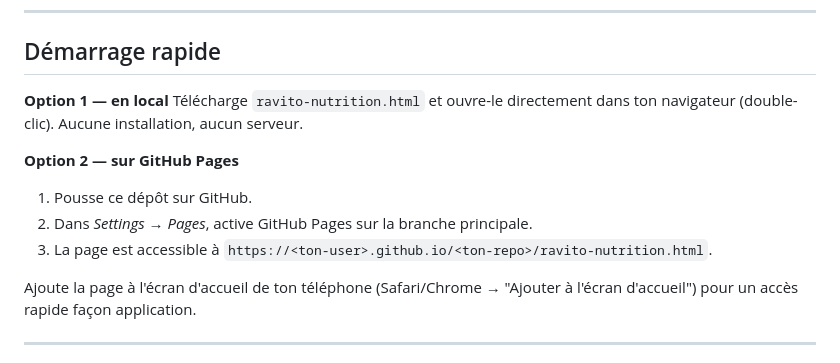
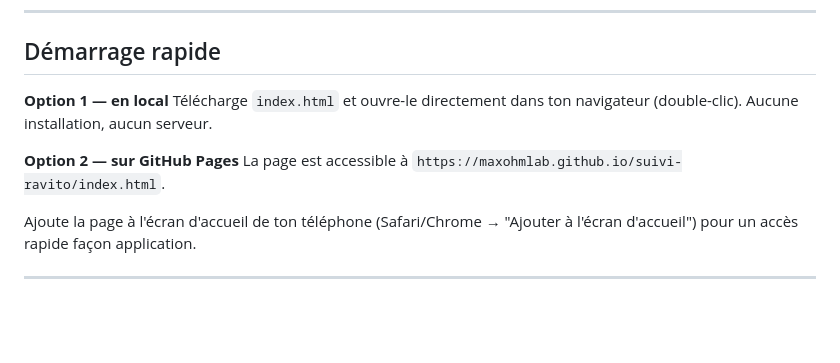
Before and after one commit to maxohmlab/suivi-ravito, a Markdown page: README.md, the part around the change. GitHub-like rendering; blank space fills up the shorter version.

```diff
--- a/README.md
+++ b/README.md
@@ -39,12 +39,10 @@ Pensé pour le **gut training** : progresser semaine après semaine sur le débi
 ## Démarrage rapide
 
 **Option 1 — en local**
-Télécharge `ravito-nutrition.html` et ouvre-le directement dans ton navigateur (double-clic). Aucune installation, aucun serveur.
+Télécharge `index.html` et ouvre-le directement dans ton navigateur (double-clic). Aucune installation, aucun serveur.
 
 **Option 2 — sur GitHub Pages**
-1. Pousse ce dépôt sur GitHub.
-2. Dans *Settings → Pages*, active GitHub Pages sur la branche principale.
-3. La page est accessible à `https://<ton-user>.github.io/<ton-repo>/ravito-nutrition.html`.
+La page est accessible à `https://maxohmlab.github.io/suivi-ravito/index.html`.
 
 Ajoute la page à l'écran d'accueil de ton téléphone (Safari/Chrome → "Ajouter à l'écran d'accueil") pour un accès rapide façon application.
 
```
